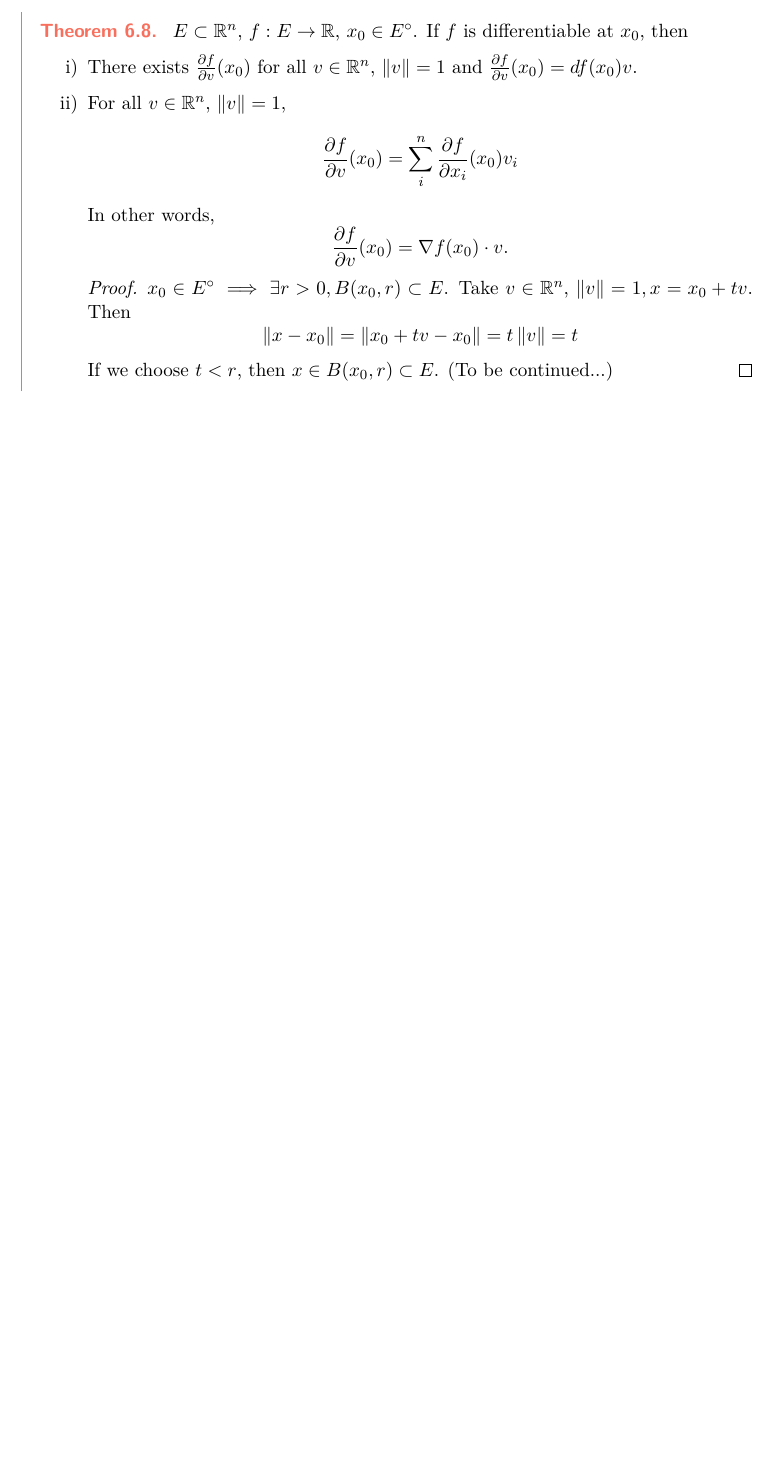
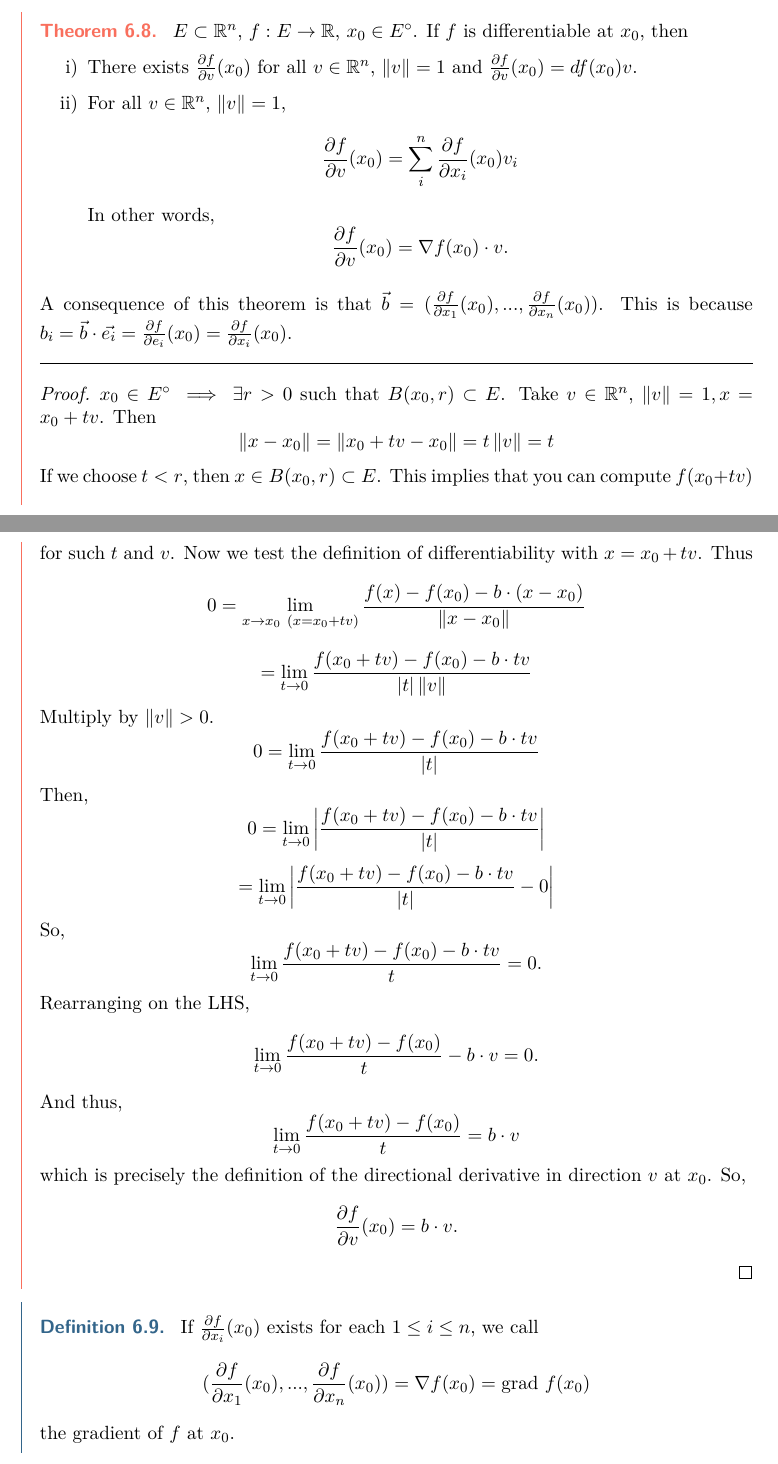
Before and after one commit to NoahSodiumKim/21-268-notes, a LaTeX document (21268classnotes.tex): part of page 17 of 17 before the commit and two parts of pages 17 and 18 of 19 after it, the two joined at a grey line, cut so that both start at the same text, the shorter picture padded with empty space. Compiled offline with pdfLaTeX.

Commit message:
february 5th

```diff
--- a/21268classnotes.tex
+++ b/21268classnotes.tex
@@ -637,12 +637,33 @@ Recall on that on $\R$, if $f$ is differentiable at $x_0$, then $f$ is continuou
         \[\frac{\partial f}{\partial v}(x_0) = \sum_{i}^{n}\frac{\partial f}{\partial x_i}(x_0)v_i\]
         In other words,
         \[\frac{\partial f}{\partial v}(x_0) = \nabla f(x_0)\cdot v. \]
+    \end{enumerate}
+        A consequence of this theorem is that $\vec{b} = (\frac{\partial f}{\partial x_1} (x_0), ..., \frac{\partial f }{\partial x_n} (x_0))$. This is because $b_i =\vec{b} \cdot \vec{e_i} = \frac{\partial f}{\partial e_i}(x_0) = \frac{\partial f}{\partial x_i}(x_0)$. \vspace{3mm}
+        \hrule
         \begin{proof}
-            $x_0 \in E^\circ \implies \exists r > 0, B(x_0,r) \subset E$. Take $v \in \R^n$, $\norm{v} = 1, x = x_0 + tv$. Then
+            $x_0 \in E^\circ \implies \exists r > 0$ such that $B(x_0,r) \subset E$. Take $v \in \R^n$, $\norm{v} = 1, x = x_0 + tv$. Then
             \[\norm{x - x_0} = \norm{x_0 + tv - x_0} = t\norm{v} = t\]
-            If we choose $t < r$, then $x \in B(x_0,r) \subset E$. (To be continued...)
+            If we choose $t < r$, then $x \in B(x_0,r) \subset E$. This implies that you can compute $f(x_0 + tv)$ for such $t$ and $v$. Now we test the definition of differentiability with $x = x_0 + tv$. Thus
+            \[0 = \lim_{x \ra x_0 \ (x = x_0 + tv)} \frac{f(x) - f(x_0) - b \cdot (x - x_0)}{\norm{x - x_0}}\]
+            \[ = \lim_{t \ra 0} \frac{f(x_0 + tv) - f(x_0) - b \cdot tv}{|t| \norm{v}}\]
+            Multiply by $\norm{v} > 0$.
+            \[0 = \lim_{t \ra 0} \frac{f(x_0 + tv) - f(x_0) - b \cdot tv}{|t|}\]
+            Then,
+            \[0 = \lim_{t \ra 0} \left| \frac{f(x_0 + tv) - f(x_0) - b \cdot tv}{|t|}\right|\]
+            \[= \lim_{t \ra 0} \left| \frac{f(x_0 + tv) - f(x_0) - b \cdot tv}{|t|} - 0\right|\]
+            So,
+            \[\lim_{t \ra 0} \frac{f(x_0 + tv) - f(x_0) - b \cdot tv}{t} = 0.\]
+            Rearranging on the LHS,
+            \[\lim_{t \ra 0} \frac{f(x_0 + tv) - f(x_0)}{t} - b \cdot v = 0.\]
+            And thus,
+            \[\lim_{t \ra 0} \frac{f(x_0 + tv) - f(x_0)}{t} = b \cdot v\]
+            which is precisely the definition of the directional derivative in direction $v$ at $x_0$. So, \[\frac{\partial f}{\partial v}(x_0) = b \cdot v.\]
         \end{proof}
-    \end{enumerate}
+    \end{theorem}
 
-\end{theorem}
 
+    \begin{definition}
+        If $\frac{\partial f}{\partial x_i}(x_0)$ exists for each $1 \leq i \leq n$, we call \[(\frac{\partial f}{\partial x_1} (x_0), ..., \frac{\partial f }{\partial x_n} (x_0)) = \nabla f(x_0) = \text{grad} \ f(x_0)\]
+        the gradient of $f$ at $x_0$.
+    \end{definition}
+    \newpage
```
Also changed, not shown: 21268classnotes.pdf, 21268classnotes.tex (25 more changed lines).
